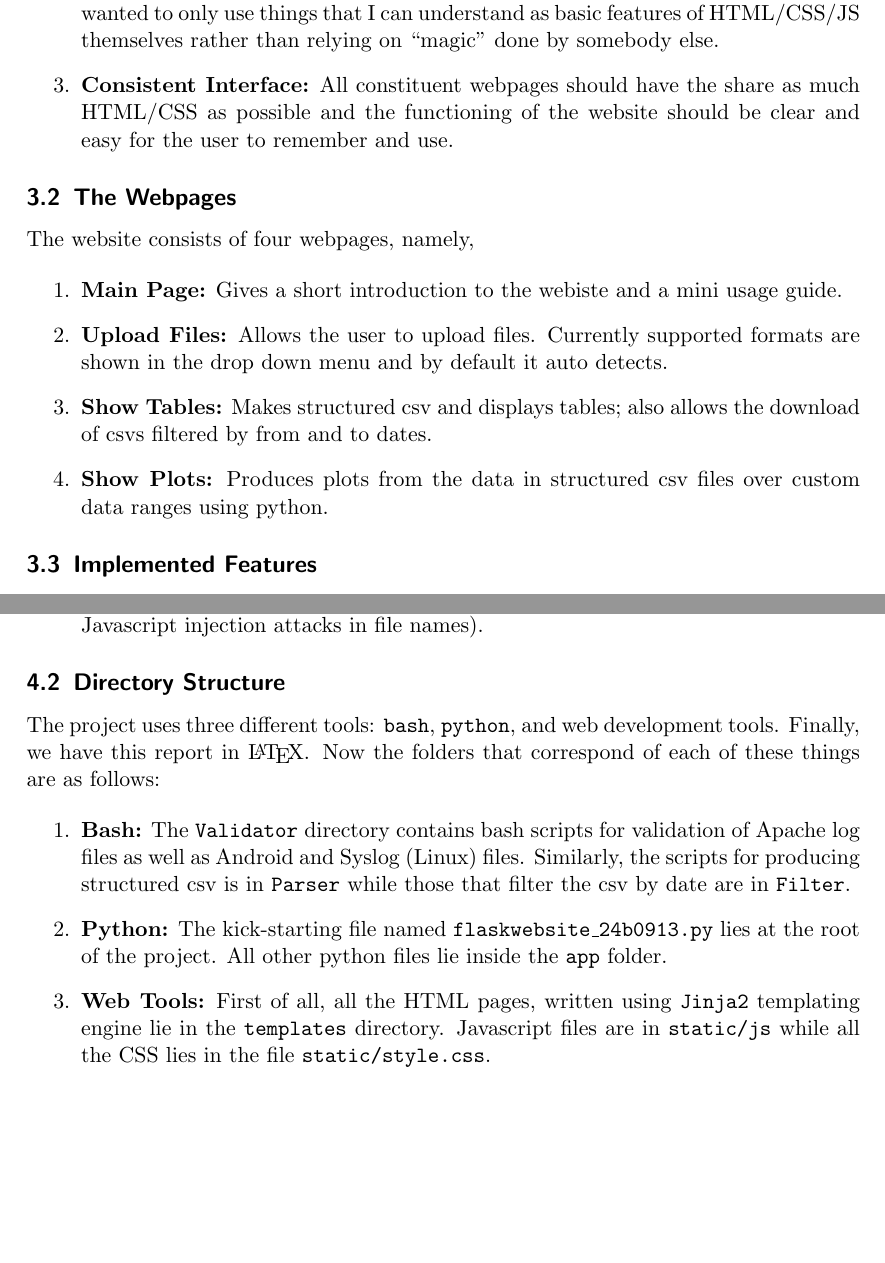
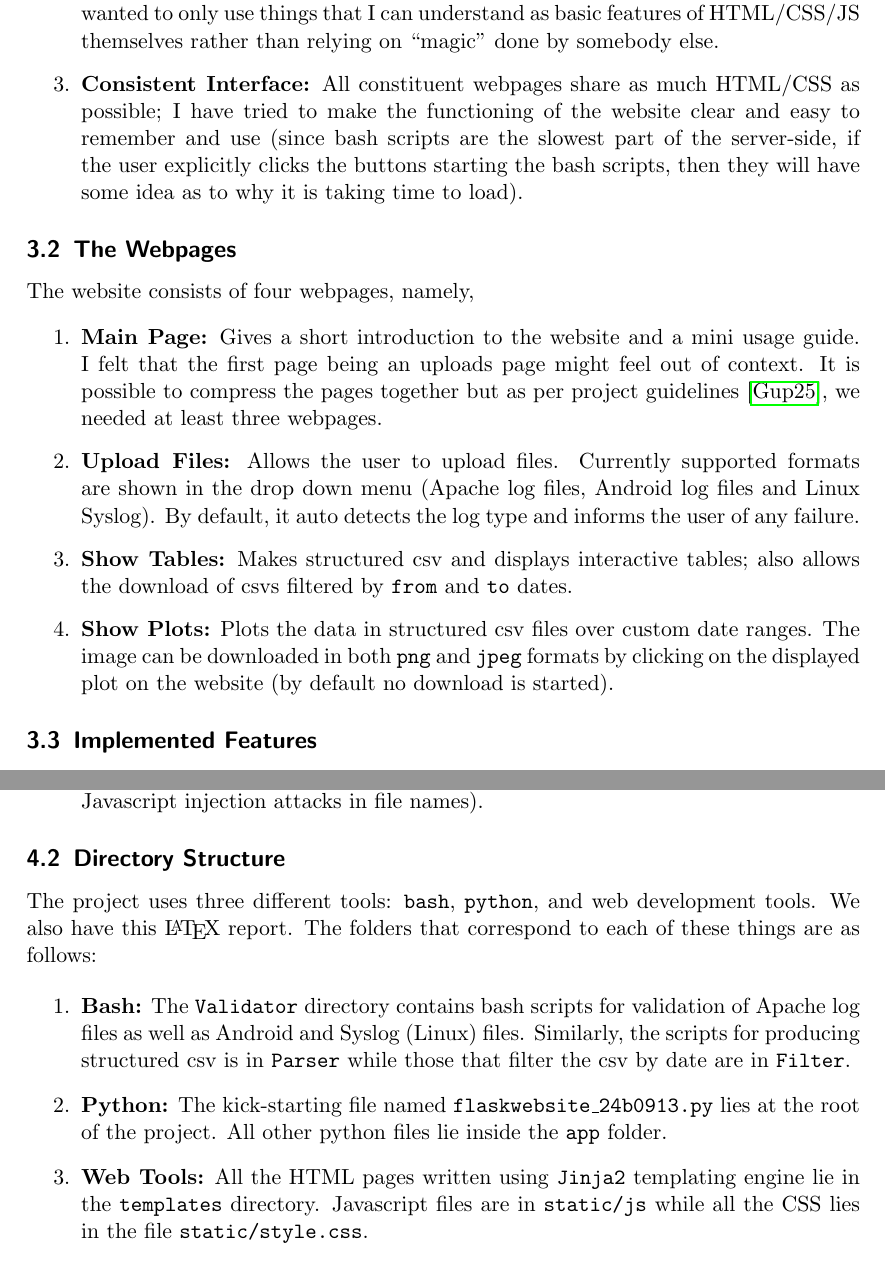
Before and after one commit to mighty-light/CS104-Project, a LaTeX paper (Report/Project_Report_24B0913.tex): two parts of pages 6 and 8 of 14, joined at a grey line, cut so that both start at the same text, the shorter picture padded with empty space. Compiled offline with pdfLaTeX.

Commit message:
Post project commit -- it's all over

```diff
--- a/Report/Project_Report_24B0913.tex
+++ b/Report/Project_Report_24B0913.tex
@@ -150,9 +150,12 @@ want to process first.
   features of HTML/CSS/JS themselves rather than relying on ``magic'' done by
   somebody else.
 
-  \item \textbf{Consistent Interface:} All constituent webpages should have the
-    share as much HTML/CSS as possible and the functioning of the website should
-    be clear and easy for the user to remember and use.
+  \item \textbf{Consistent Interface:} All constituent webpages share as much
+    HTML/CSS as possible; I have tried to make the functioning of the website
+    clear and easy to remember and use (since bash scripts are the slowest part
+    of the server-side, if the user explicitly clicks the buttons starting the
+    bash scripts, then they will have some idea as to why it is taking time to
+    load).
 \end{enumerate}
 
 \subsection{The Webpages}
@@ -160,15 +163,21 @@ want to process first.
 The website consists of four webpages, namely,
 
 \begin{enumerate}
-  \item \textbf{Main Page:} Gives a short introduction to the webiste and a mini
-    usage guide.
+  \item \textbf{Main Page:} Gives a short introduction to the website and a mini
+    usage guide. I felt that the first page being an uploads page might feel out
+    of context. It is possible to compress the pages together but as per project
+    guidelines \cite{logfileprob}, we needed at least three webpages.
   \item \textbf{Upload Files:} Allows the user to upload files. Currently
-    supported formats are shown in the drop down menu and by default it auto
-    detects.
-  \item \textbf{Show Tables:} Makes structured csv and displays tables; also
-    allows the download of csvs filtered by from and to dates.
-  \item \textbf{Show Plots:} Produces plots from the data in structured csv
-    files over custom data ranges using python.
+    supported formats are shown in the drop down menu (Apache log files,
+    Android log files and Linux Syslog). By default, it auto
+    detects the log type and informs the user of any failure.
+  \item \textbf{Show Tables:} Makes structured csv and displays interactive
+    tables; also allows the download of csvs filtered by \texttt{from} and
+    \texttt{to} dates.
+  \item \textbf{Show Plots:} Plots the data in structured csv
+    files over custom date ranges. The image can be downloaded in both
+    \texttt{png} and \texttt{jpeg} formats by clicking on the displayed plot on
+    the website (by default no download is started).
 \end{enumerate}
 
 \subsection{Implemented Features}
@@ -279,8 +288,8 @@ short summary.
 
 \subsection{Directory Structure}
 The project uses three different tools: \texttt{bash}, \texttt{python}, and web
-development tools. Finally, we have this report in \LaTeX. Now the folders that
-correspond of each of these things are as follows:
+development tools. We also have this {\LaTeX} report. The folders that
+correspond to each of these things are as follows:
 
 \begin{enumerate}
   \item \textbf{Bash:} The \texttt{Validator} directory contains bash scripts
@@ -293,7 +302,7 @@ correspond of each of these things are as follows:
     \texttt{flaskwebsite\_24b0913.py} lies at the root of the project. All other
     python files lie inside the \texttt{app} folder.
 
-  \item \textbf{Web Tools:} First of all, all the HTML pages, written using
+  \item \textbf{Web Tools:} All the HTML pages written using
     \texttt{Jinja2} templating engine lie in the \texttt{templates} directory.
     Javascript files are in \texttt{static/js} while all the CSS lies in the
     file \texttt{static/style.css}.
```
Also changed, not shown: Report/Project_Report_24B0913.pdf, Report/Project_Report_24B0913.tex (30 more changed lines).
